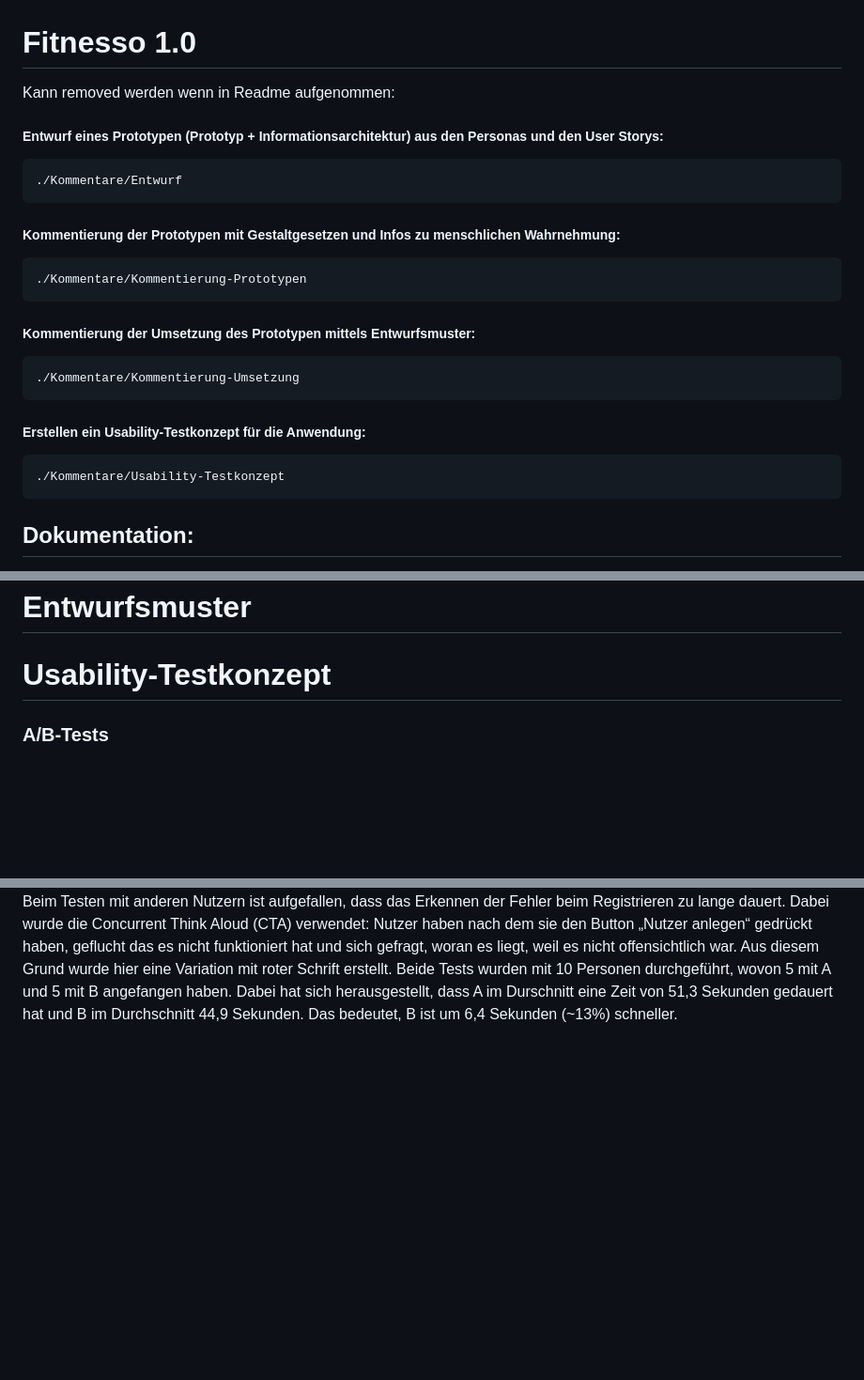
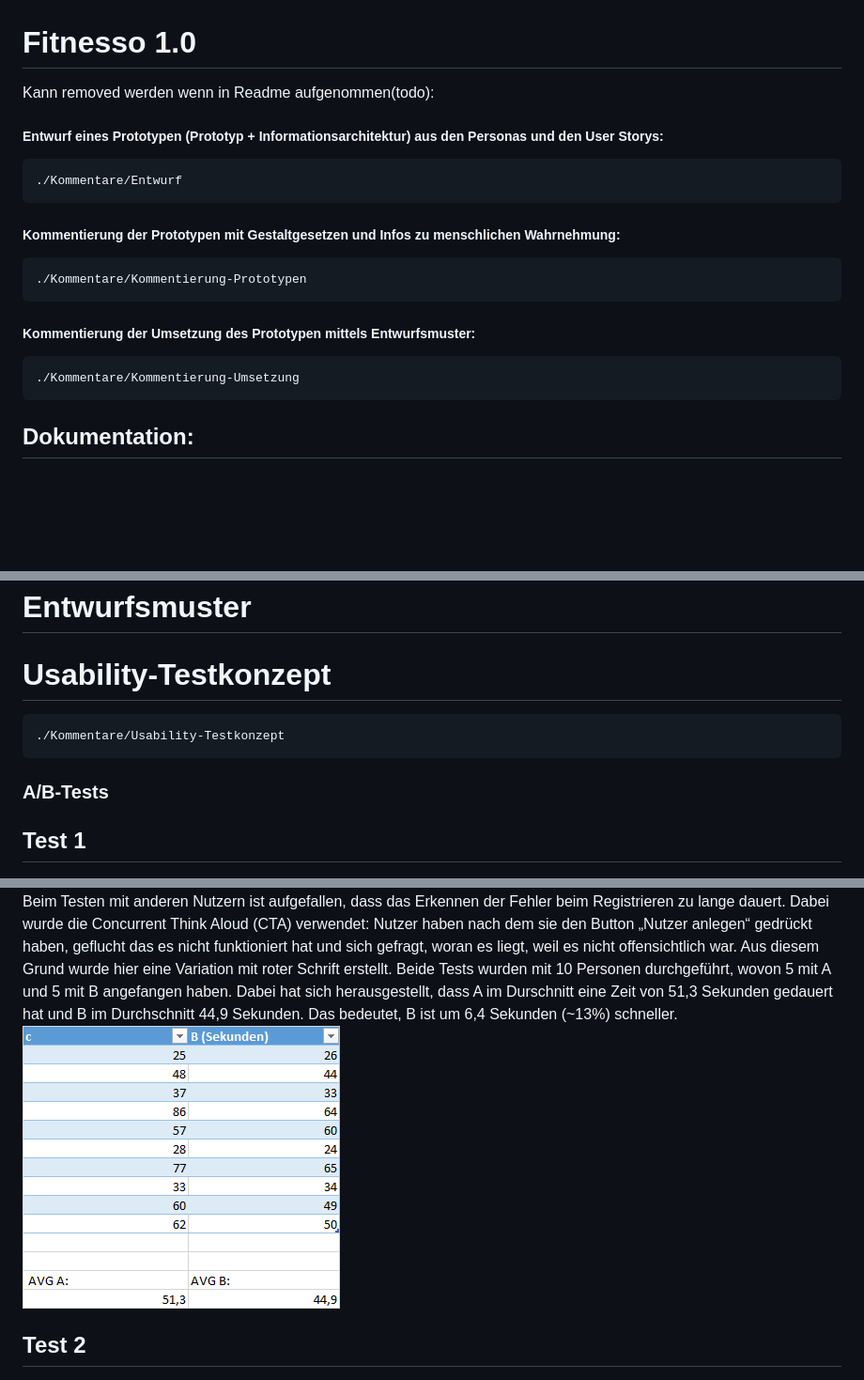
Before and after one commit to maltemosler/Fitnesso, a Markdown page: README.md, 3 parts joined by grey strips. Shown: that part at 94% size. GitHub-like rendering; pictures changed too: img_5.png (added); blank space fills up the shorter version.

Commit message:
added Usability Testkonzept to Readme

```diff
--- a/README.md
+++ b/README.md
@@ -1,6 +1,6 @@
 # Fitnesso 1.0
 
-Kann removed werden wenn in Readme aufgenommen:
+Kann removed werden wenn in Readme aufgenommen(todo):
 
 ##### Entwurf eines Prototypen (Prototyp + Informationsarchitektur) aus den Personas und den User Storys:
 
@@ -14,9 +14,6 @@ Kann removed werden wenn in Readme aufgenommen:
 
     ./Kommentare/Kommentierung-Umsetzung
 
-##### Erstellen ein Usability-Testkonzept für die Anwendung:
-
-    ./Kommentare/Usability-Testkonzept
 
 ## Dokumentation:
 
@@ -47,12 +44,18 @@ Kann removed werden wenn in Readme aufgenommen:
 
 # Usability-Testkonzept
 
+    ./Kommentare/Usability-Testkonzept
+
 ### A/B-Tests
+
+## Test 1
 ![img_3.png](img_3.png)
 Beim Testen mit anderen Nutzern ist aufgefallen, dass das Erkennen der Fehler beim Registrieren zu lange dauert. Dabei wurde die Concurrent Think Aloud (CTA) verwendet: Nutzer haben nach dem sie den Button „Nutzer anlegen“ gedrückt haben, geflucht das es nicht funktioniert hat und sich gefragt, woran es liegt, weil es nicht offensichtlich war.
 Aus diesem Grund wurde hier eine Variation mit roter Schrift erstellt. Beide Tests wurden mit 10 Personen durchgeführt, wovon 5 mit A und 5 mit B angefangen haben.
 Dabei hat sich herausgestellt, dass A im Durschnitt eine Zeit von 51,3 Sekunden gedauert hat und B im Durchschnitt 44,9 Sekunden. Das bedeutet, B ist um 6,4 Sekunden (~13%) schneller.
+![img_5.png](img_5.png)
 
+## Test 2
 ![img_4.png](img_4.png)
 Auch hier ist erst beim Start der ersten Tests aufgefallen, das etwas fehlt. Eine Suchleiste.
 Sollten mal viele Nutzer existieren ist diese erforderlich. Ohne einen Test analysieren zu müssen, ist hier klar das B schneller ist. Wurde dennoch in der Entwicklung vergessen und ist erst bei den Usability-Tests aufgefallen.
```
Also changed, not shown: 1 other file.
